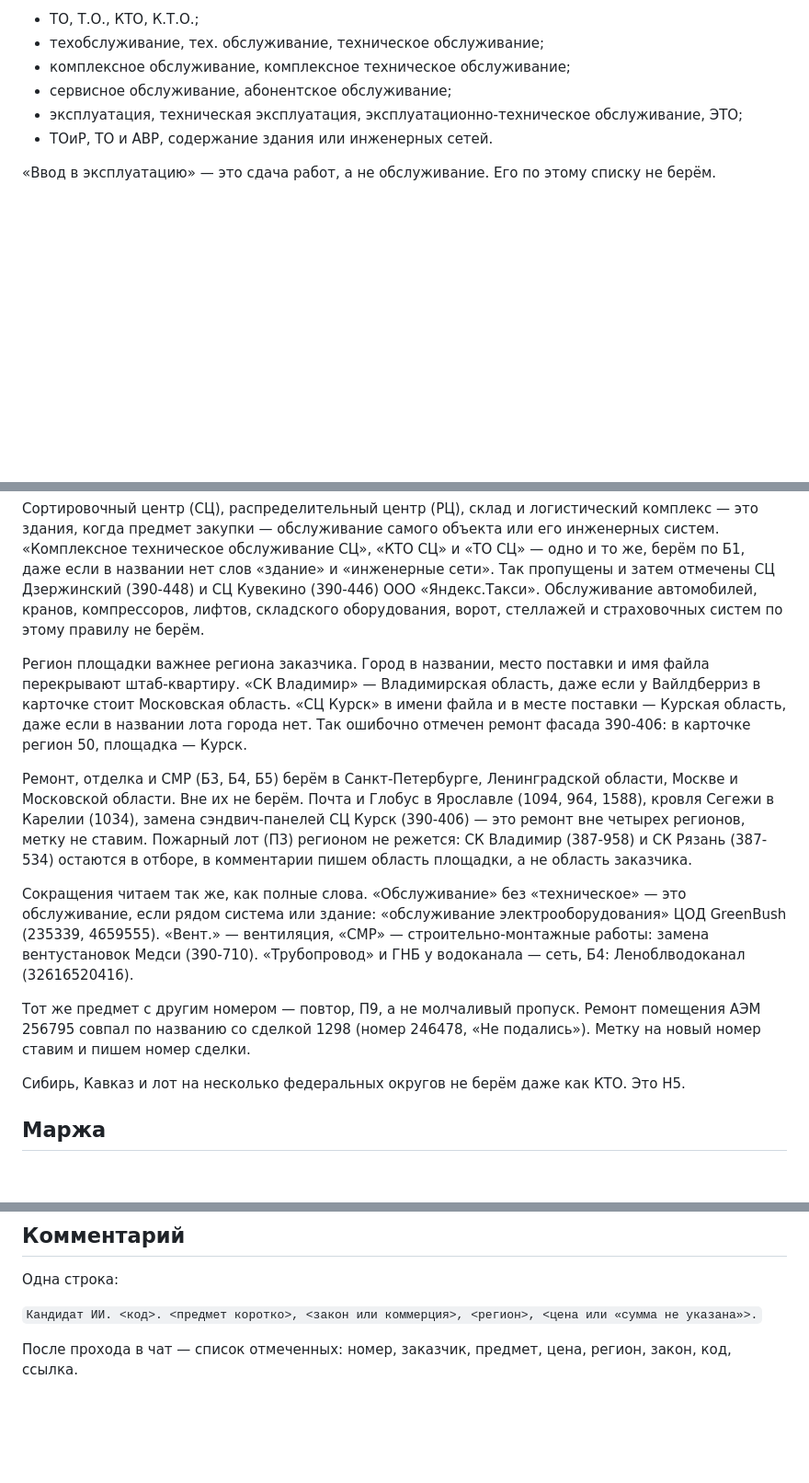
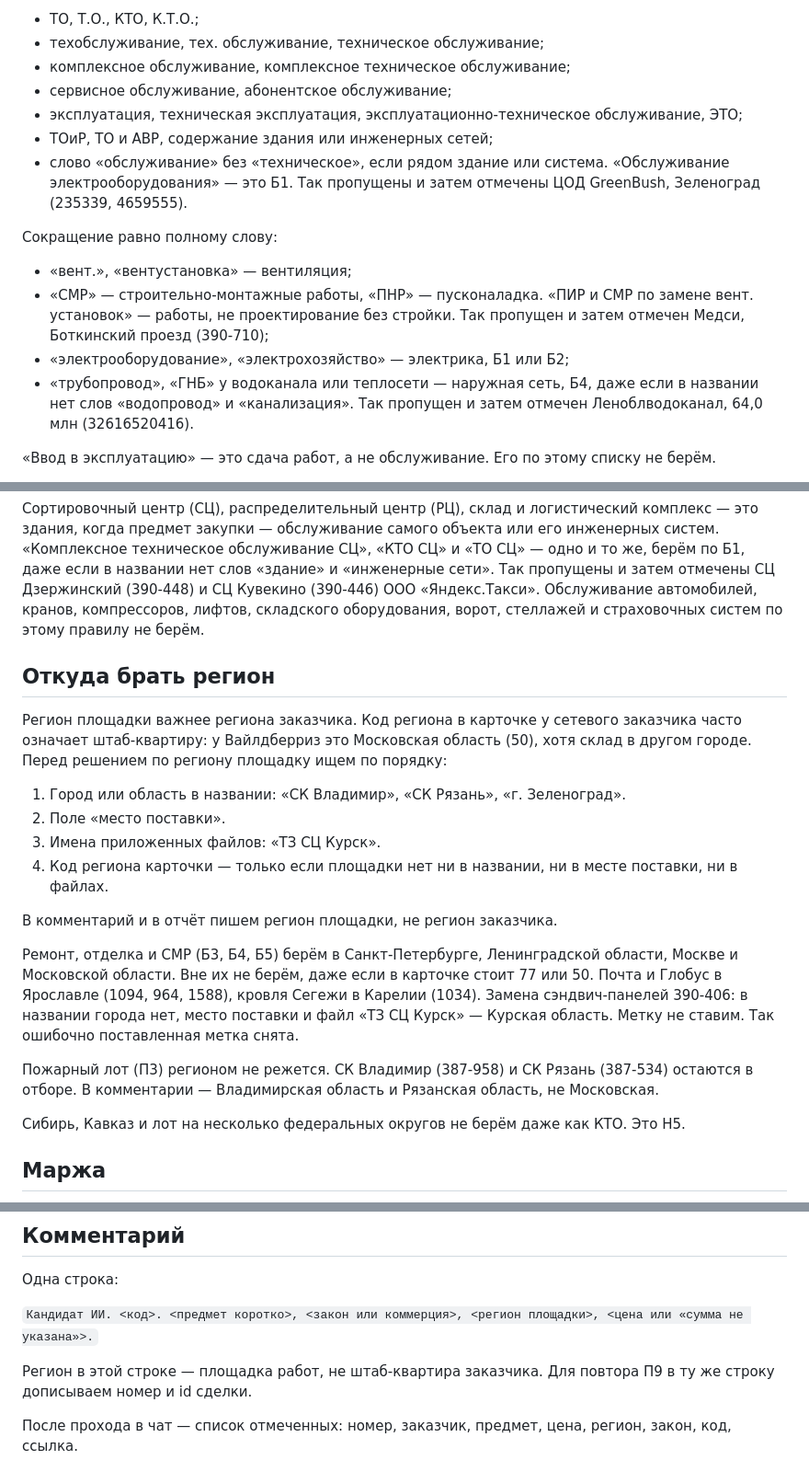
Before and after one commit to ackamenev-lgtm/smeta-web, a Markdown page: common/Тендерная воронка/Критерий отбора.md, 3 parts joined by grey strips. Shown at 92% size. Drawn GitHub-style; blank space fills up the shorter version.

Commit message:
Записать правила по региону площадки, сокращениям и повторам.
Код региона карточки больше не заменяет город в названии, месте поставки и имени файла. Другой номер того же предмета отмечается как повтор.

Co-authored-by: ackamenev <ackamenev@gmail.com>

```diff
--- a/common/Тендерная воронка/Критерий отбора.md
+++ b/common/Тендерная воронка/Критерий отбора.md
@@ -93,7 +97,15 @@
 - комплексное обслуживание, комплексное техническое обслуживание;
 - сервисное обслуживание, абонентское обслуживание;
 - эксплуатация, техническая эксплуатация, эксплуатационно-техническое обслуживание, ЭТО;
-- ТОиР, ТО и АВР, содержание здания или инженерных сетей.
+- ТОиР, ТО и АВР, содержание здания или инженерных сетей;
+- слово «обслуживание» без «техническое», если рядом здание или система. «Обслуживание электрооборудования» — это Б1. Так пропущены и затем отмечены ЦОД GreenBush, Зеленоград (235339, 4659555).
+
+Сокращение равно полному слову:
+
+- «вент.», «вентустановка» — вентиляция;
+- «СМР» — строительно-монтажные работы, «ПНР» — пусконаладка. «ПИР и СМР по замене вент. установок» — работы, не проектирование без стройки. Так пропущен и затем отмечен Медси, Боткинский проезд (390-710);
+- «электрооборудование», «электрохозяйство» — электрика, Б1 или Б2;
+- «трубопровод», «ГНБ» у водоканала или теплосети — наружная сеть, Б4, даже если в названии нет слов «водопровод» и «канализация». Так пропущен и затем отмечен Леноблводоканал, 64,0 млн (32616520416).
 
 «Ввод в эксплуатацию» — это сдача работ, а не обслуживание. Его по этому списку не берём.
 
@@ -105,13 +117,20 @@
 
 Сортировочный центр (СЦ), распределительный центр (РЦ), склад и логистический комплекс — это здания, когда предмет закупки — обслуживание самого объекта или его инженерных систем. «Комплексное техническое обслуживание СЦ», «КТО СЦ» и «ТО СЦ» — одно и то же, берём по Б1, даже если в названии нет слов «здание» и «инженерные сети». Так пропущены и затем отмечены СЦ Дзержинский (390-448) и СЦ Кувекино (390-446) ООО «Яндекс.Такси». Обслуживание автомобилей, кранов, компрессоров, лифтов, складского оборудования, ворот, стеллажей и страховочных систем по этому правилу не берём.
 
-Регион площадки важнее региона заказчика. Город в названии, место поставки и имя файла перекрывают штаб-квартиру. «СК Владимир» — Владимирская область, даже если у Вайлдберриз в карточке стоит Московская область. «СЦ Курск» в имени файла и в месте поставки — Курская область, даже если в названии лота города нет. Так ошибочно отмечен ремонт фасада 390-406: в карточке регион 50, площадка — Курск.
+## Откуда брать регион
 
-Ремонт, отделка и СМР (Б3, Б4, Б5) берём в Санкт-Петербурге, Ленинградской области, Москве и Московской области. Вне их не берём. Почта и Глобус в Ярославле (1094, 964, 1588), кровля Сегежи в Карелии (1034), замена сэндвич-панелей СЦ Курск (390-406) — это ремонт вне четырех регионов, метку не ставим. Пожарный лот (П3) регионом не режется: СК Владимир (387-958) и СК Рязань (387-534) остаются в отборе, в комментарии пишем область площадки, а не область заказчика.
+Регион площадки важнее региона заказчика. Код региона в карточке у сетевого заказчика часто означает штаб-квартиру: у Вайлдберриз это Московская область (50), хотя склад в другом городе. Перед решением по региону площадку ищем по порядку:
 
-Сокращения читаем так же, как полные слова. «Обслуживание» без «техническое» — это обслуживание, если рядом система или здание: «обслуживание электрооборудования» ЦОД GreenBush (235339, 4659555). «Вент.» — вентиляция, «СМР» — строительно-монтажные работы: замена вентустановок Медси (390-710). «Трубопровод» и ГНБ у водоканала — сеть, Б4: Леноблводоканал (32616520416).
+1. Город или область в названии: «СК Владимир», «СК Рязань», «г. Зеленоград».
+2. Поле «место поставки».
+3. Имена приложенных файлов: «ТЗ СЦ Курск».
+4. Код региона карточки — только если площадки нет ни в названии, ни в месте поставки, ни в файлах.
 
-Тот же предмет с другим номером — повтор, П9, а не молчаливый пропуск. Ремонт помещения АЭМ 256795 совпал по названию со сделкой 1298 (номер 246478, «Не подались»). Метку на новый номер ставим и пишем номер сделки.
+В комментарий и в отчёт пишем регион площадки, не регион заказчика.
+
+Ремонт, отделка и СМР (Б3, Б4, Б5) берём в Санкт-Петербурге, Ленинградской области, Москве и Московской области. Вне их не берём, даже если в карточке стоит 77 или 50. Почта и Глобус в Ярославле (1094, 964, 1588), кровля Сегежи в Карелии (1034). Замена сэндвич-панелей 390-406: в названии города нет, место поставки и файл «ТЗ СЦ Курск» — Курская область. Метку не ставим. Так ошибочно поставленная метка снята.
+
+Пожарный лот (П3) регионом не режется. СК Владимир (387-958) и СК Рязань (387-534) остаются в отборе. В комментарии — Владимирская область и Рязанская область, не Московская.
 
 Сибирь, Кавказ и лот на несколько федеральных округов не берём даже как КТО. Это Н5.
 
@@ -125,6 +144,8 @@
 
 Одна строка:
 
-`Кандидат ИИ. <код>. <предмет коротко>, <закон или коммерция>, <регион>, <цена или «сумма не указана»>.`
+`Кандидат ИИ. <код>. <предмет коротко>, <закон или коммерция>, <регион площадки>, <цена или «сумма не указана»>.`
+
+Регион в этой строке — площадка работ, не штаб-квартира заказчика. Для повтора П9 в ту же строку дописываем номер и id сделки.
 
 После прохода в чат — список отмеченных: номер, заказчик, предмет, цена, регион, закон, код, ссылка.
```
Also changed, not shown: other parts of common/Тендерная воронка/Критерий отбора.md (+5 -1 lines), AGENTS.md (+6 -0 lines).
